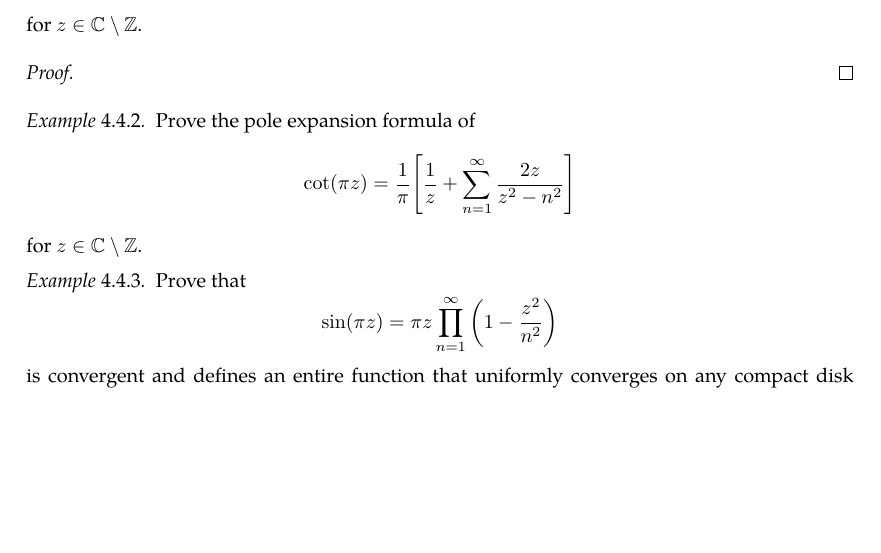
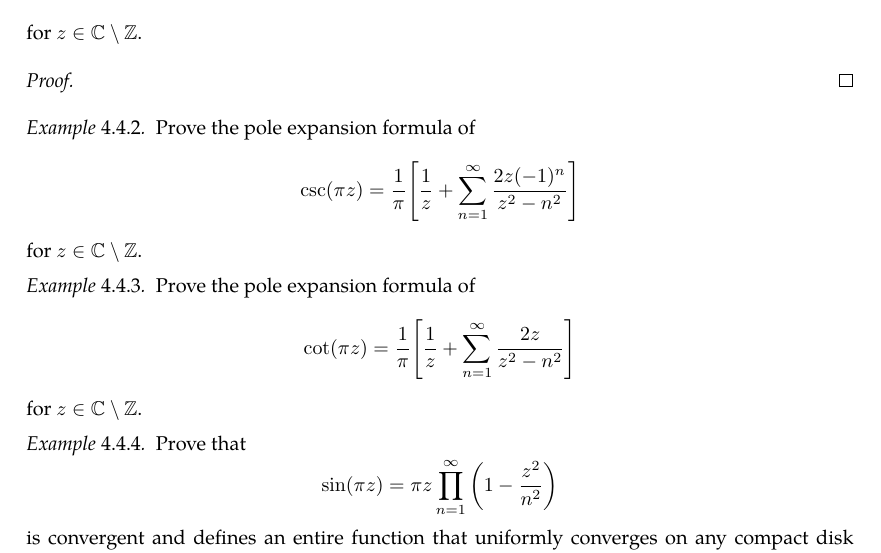
Before and after one commit to slipperking/complex-analysis-latex, a LaTeX document (main.tex): part of page 97 of 123, cut so that both start at the same text, the shorter picture padded with empty space. Compiled offline with pdfLaTeX.

Commit message:
overleaf_to_git (Tue Jul 22 10:19:29 2025 -0700): update main.tex from r18175 to r18176

```diff
--- a/main.tex
+++ b/main.tex
@@ -2439,13 +2439,16 @@ As it turns out, an entire function can in fact be constructed for infinitely ma
 \begin{remark}
     For a general power series, there is no assurance that it corresponds to the Taylor expansion of an entire function. However, for any polynomial of degree \(n\), there always exists an entire function whose Taylor expansion agrees with the polynomial up to the first \(n+1\) terms, which is the fundamental difference between a polynomial and a transcendental entire function.
 \end{remark}
-\begin{example}
+\begin{example}\label{ex:csc^2poleexpansion}
     Prove the pole expansion formula of \[\csc^2(\pi z)=\frac{1}{\pi^2}\sum_{n=-\infty}^\infty \frac{1}{\qty(z-n)^2}\] for \(z\in\mathbb{C}\setminus\mathbb{Z}\).
 \end{example}
 \begin{proof}
 
 \end{proof}
-\begin{example}
+\begin{example}\label{ex:cscpoleexpansion}
+    Prove the pole expansion formula of \[\csc(\pi z)=\frac{1}{\pi}\qty[\frac{1}{z}+\sum_{n=1}^\infty \frac{2z(-1)^n}{z^2-n^2}]\] for \(z\in\mathbb{C}\setminus\mathbb{Z}\).
+\end{example}
+\begin{example}\label{ex:cotpoleexpansion}
     Prove the pole expansion formula of \[\cot(\pi z)=\frac{1}{\pi}\qty[\frac{1}{z}+\sum_{n=1}^\infty \frac{2z}{z^2-n^2}]\] for \(z\in\mathbb{C}\setminus\mathbb{Z}\).
 \end{example}
 \begin{example}\label{ex:sinproductformula}
```
